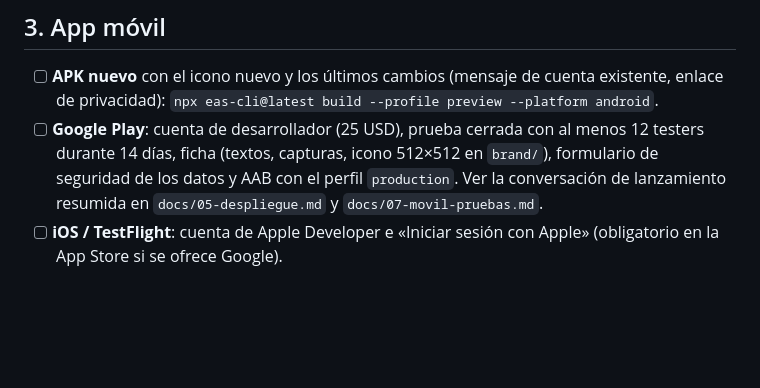
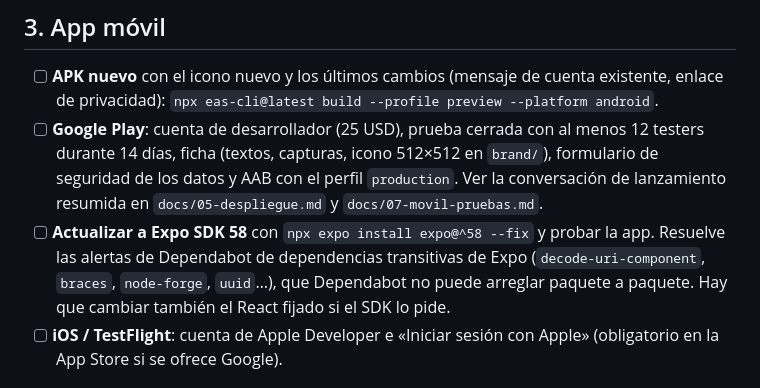
Before and after one commit to dhluna/lexiapp, a Markdown page: docs/11-pendientes.md, the part around the change. GitHub-like rendering; blank space fills up the shorter version.

Commit message:
Pendiente: actualizar a Expo SDK 58 (alertas de Dependabot)
Co-Authored-By: Claude Opus 5.5 <noreply@anthropic.com>

```diff
--- a/docs/11-pendientes.md
+++ b/docs/11-pendientes.md
@@ -62,6 +62,10 @@ Añadir Cloudflare a «Quién más interviene» en `/privacidad` y actualizar la
       durante 14 días, ficha (textos, capturas, icono 512×512 en `brand/`), formulario de
       seguridad de los datos y AAB con el perfil `production`. Ver la conversación de lanzamiento
       resumida en `docs/05-despliegue.md` y `docs/07-movil-pruebas.md`.
+- [ ] **Actualizar a Expo SDK 58** con `npx expo install expo@^58 --fix` y probar la app. Resuelve las
+      alertas de Dependabot de dependencias transitivas de Expo (`decode-uri-component`, `braces`,
+      `node-forge`, `uuid`…), que Dependabot no puede arreglar paquete a paquete. Hay que cambiar
+      también el React fijado si el SDK lo pide.
 - [ ] **iOS / TestFlight**: cuenta de Apple Developer e «Iniciar sesión con Apple» (obligatorio en
       la App Store si se ofrece Google).
 
```
